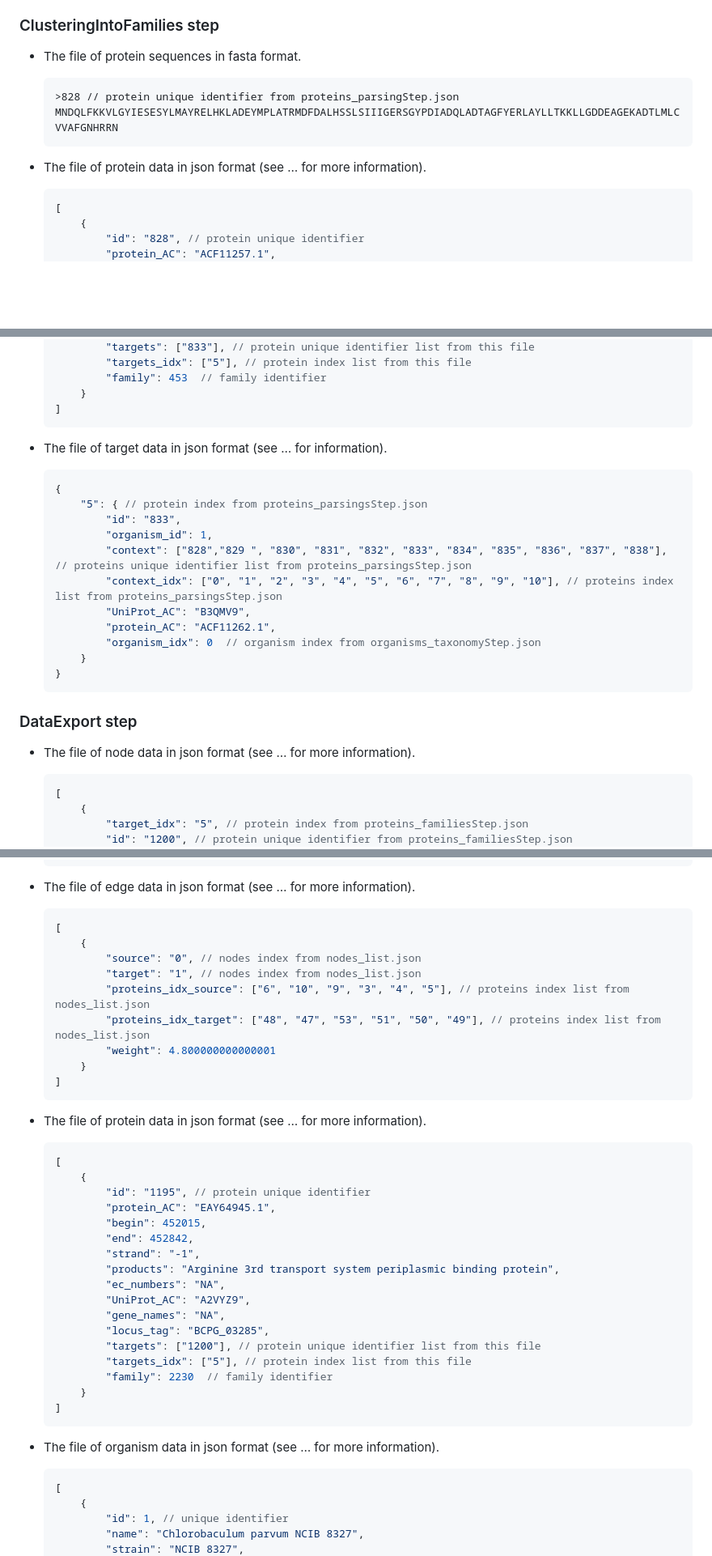
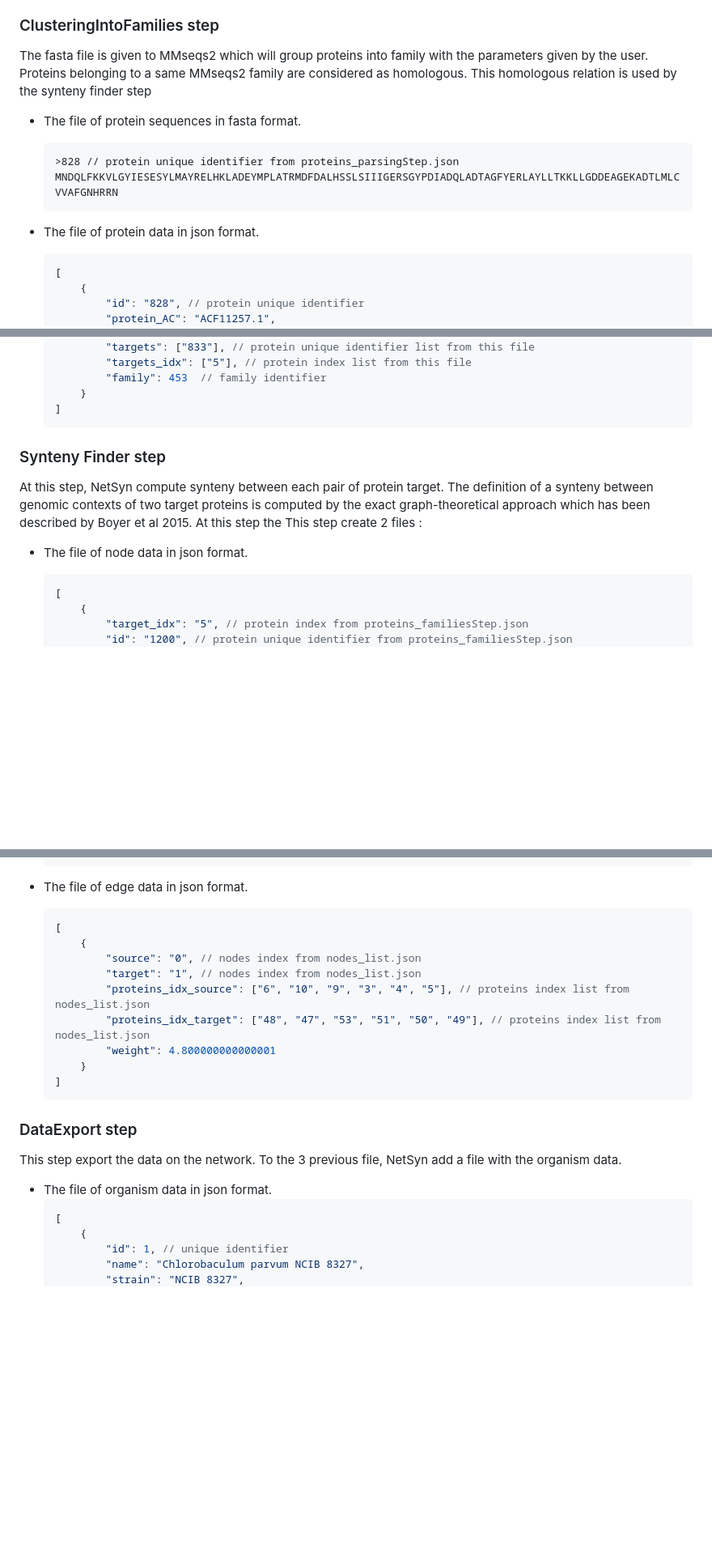
Before and after one commit to labgem/netsyn, a Markdown page: README.md, 3 parts joined by grey strips. Shown: that part at 81% size. Drawn GitHub-style; blank space fills up the shorter version.

````diff
--- a/README.md
+++ b/README.md
@@ -238,5 +245,7 @@ Besides the results files, NetSyn2 creates some intermediate files. NetSyn2 migh
 
 ### ClusteringIntoFamilies step
+
+The fasta file is given to MMseqs2 which will group proteins into family with the parameters given by the user. Proteins belonging to a same MMseqs2 family are considered as homologous. This homologous relation is used by the synteny finder step
 
   - The file of protein sequences in fasta format.
     ```
@@ -244,7 +253,7 @@ Besides the results files, NetSyn2 creates some intermediate files. NetSyn2 migh
     MNDQLFKKVLGYIESESYLMAYRELHKLADEYMPLATRMDFDALHSSLSIIIGERSGYPDIADQLADTAGFYERLAYLLTKKLLGDDEAGEKADTLMLCVVAFGNHRRN
     ```
 
-  - The file of protein data in json format (see … for more information).
+  - The file of protein data in json format.
     ```json
     [
         {
@@ -287,24 +296,12 @@ Besides the results files, NetSyn2 creates some intermediate files. NetSyn2 migh
     ]
     ```
 
-  - The file of target data in json format (see … for information).
-    ```json
-    {
-        "5": { // protein index from proteins_parsingsStep.json
-            "id": "833",
-            "organism_id": 1,
-            "context": ["828","829 ", "830", "831", "832", "833", "834", "835", "836", "837", "838"], // proteins unique identifier list from proteins_parsingsStep.json
-            "context_idx": ["0", "1", "2", "3", "4", "5", "6", "7", "8", "9", "10"], // proteins index list from proteins_parsingsStep.json
-            "UniProt_AC": "B3QMV9",
-            "protein_AC": "ACF11262.1",
-            "organism_idx": 0  // organism index from organisms_taxonomyStep.json
-        }
-    }
-    ```
 
-### DataExport step
+### Synteny Finder step
 
-  - The file of node data in json format (see … for more information).
+At this step, NetSyn compute synteny between each pair of protein target. The definition of a synteny between genomic contexts of two target proteins is computed by the exact graph-theoretical approach which has been described by Boyer et al 2015. At this step the  This step create 2 files :
+
+ - The file of node data in json format.
     ```json
     [
         {
@@ -323,7 +320,7 @@ Besides the results files, NetSyn2 creates some intermediate files. NetSyn2 migh
     ]
     ```
 
-  - The file of edge data in json format (see … for more information).
+- The file of edge data in json format.
     ```json
     [
         {
@@ -336,28 +333,14 @@ Besides the results files, NetSyn2 creates some intermediate files. NetSyn2 migh
     ]
     ```
 
-  - The file of protein data in json format (see … for more information).
-    ```json
-    [
-        {
-            "id": "1195", // protein unique identifier
-            "protein_AC": "EAY64945.1",
-            "begin": 452015,
-            "end": 452842,
-            "strand": "-1",
-            "products": "Arginine 3rd transport system periplasmic binding protein",
-            "ec_numbers": "NA",
-            "UniProt_AC": "A2VYZ9",
-            "gene_names": "NA",
-            "locus_tag": "BCPG_03285",
-            "targets": ["1200"], // protein unique identifier list from this file
-            "targets_idx": ["5"], // protein index list from this file
-            "family": 2230  // family identifier
-        }
-    ]
-    ```
 
-  - The file of organism data in json format (see … for more information).
+
+
+### DataExport step
+
+This step export the data on the network. To the 3 previous file, NetSyn add a file with the organism data.
+
+  - The file of organism data in json format.
     ```json
     [
         {
````
Also changed, not shown: other parts of README.md (+51 -44 lines), images/gap.jpg.
